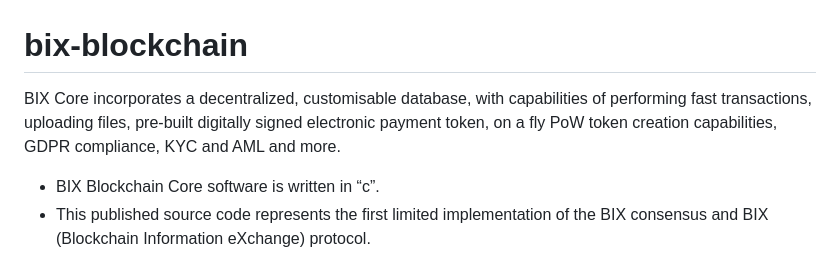
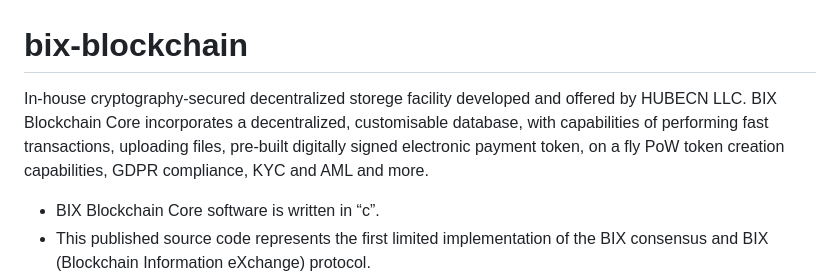
Before and after one commit to BIX-Club/bix-blockchain, a Markdown page: README.md, the part around the change. Rendered like a GitHub page.

```diff
--- a/README.md
+++ b/README.md
@@ -1,8 +1,8 @@
 
 bix-blockchain
 ==============
-
-BIX Core incorporates a decentralized, customisable database, with capabilities of performing fast transactions, uploading files, pre-built digitally signed electronic payment token, on a fly PoW token creation capabilities, GDPR compliance, KYC and AML and more.
+In-house cryptography-secured decentralized storege facility developed and offered by HUBECN LLC.
+BIX Blockchain Core incorporates a decentralized, customisable database, with capabilities of performing fast transactions, uploading files, pre-built digitally signed electronic payment token, on a fly PoW token creation capabilities, GDPR compliance, KYC and AML and more.
 -	BIX Blockchain Core software is written in “c”.
 -	This published source code represents the first limited implementation of the BIX consensus and BIX (Blockchain Information eXchange) protocol.
 -	This published open-source implementation of BIX Blockchain database includes consensus Core and browser-based visualization of Core nodes connectivity, latency and messages reflecting block creation and other transactions
```
